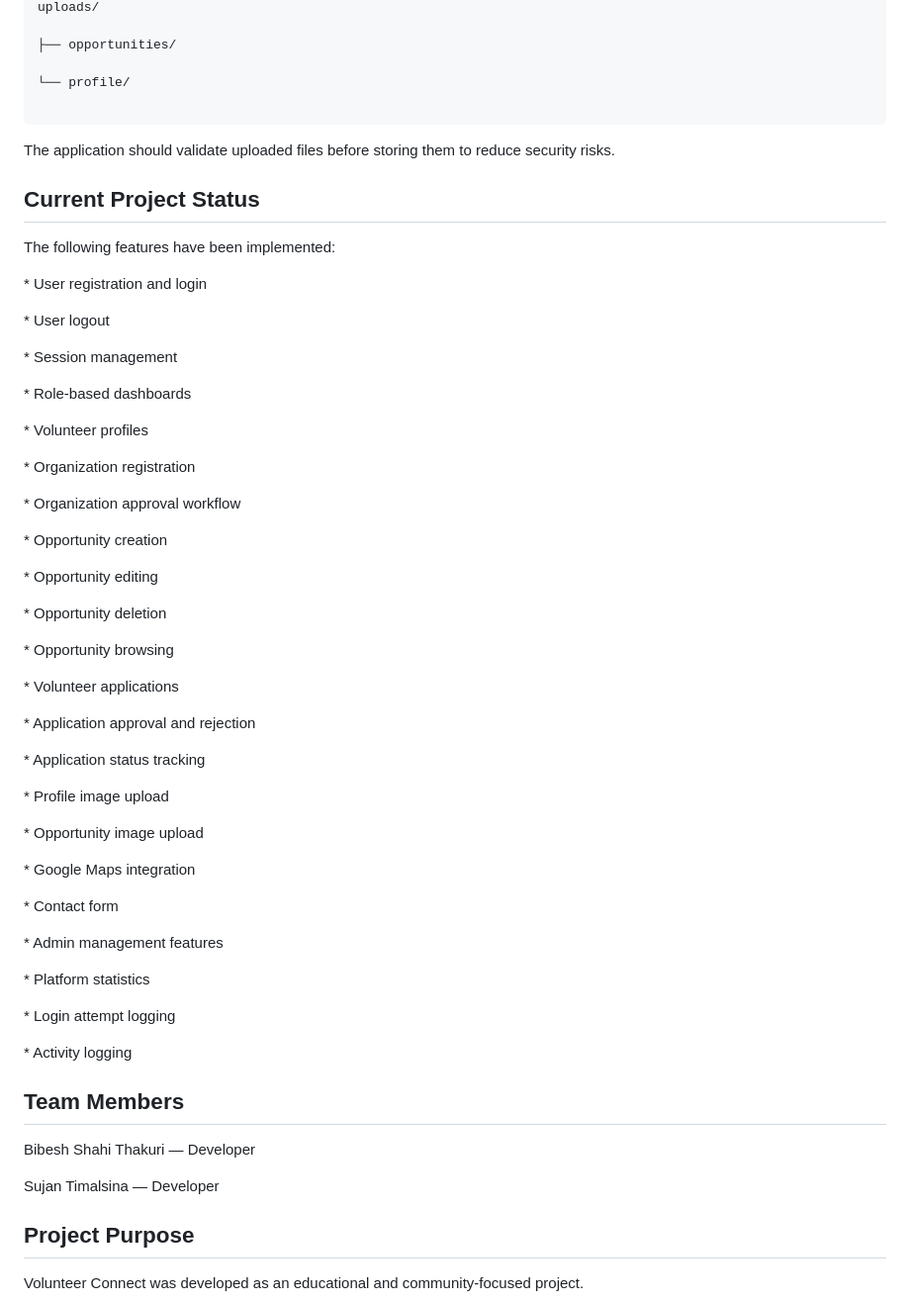
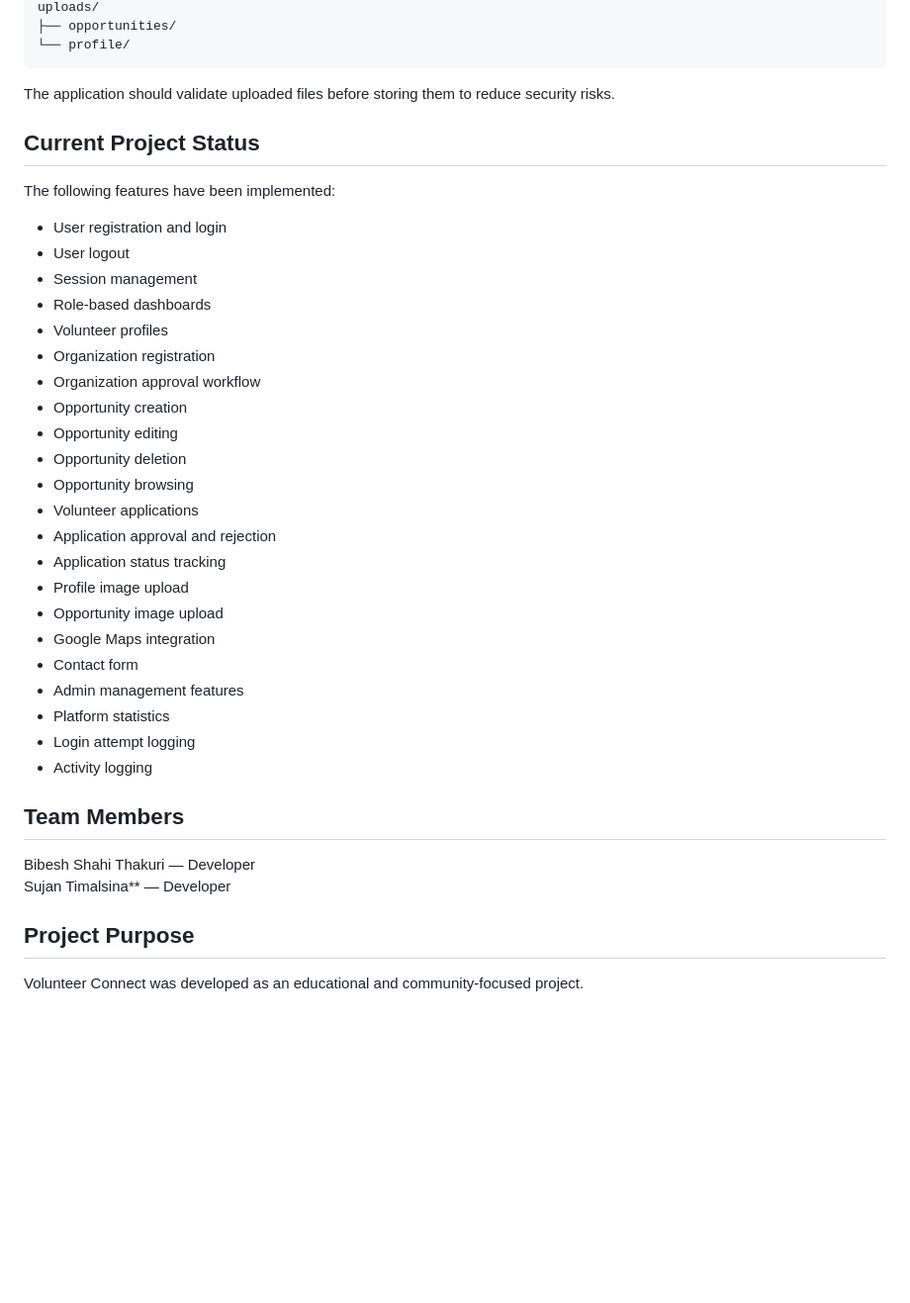
Before and after one commit to bstoficial/volunteer-connect, a Markdown page: README.md, the part around one of its changes. Shown at 99% size. GitHub-like rendering; blank space fills up the shorter version.

Commit message:
Update Volunteer Connect

````diff
--- a/README.md
+++ b/README.md
@@ -581,9 +474,6 @@ Uploaded files are stored in:
 uploads/
-
 ├── opportunities/
-
 └── profile/
-
 ```
 
 The application should validate uploaded files before storing them to reduce security risks.
@@ -592,55 +482,33 @@ The application should validate uploaded files before storing them to reduce sec
 
 The following features have been implemented:
 
-\* User registration and login
-
-\* User logout
-
-\* Session management
-
-\* Role-based dashboards
-
-\* Volunteer profiles
-
-\* Organization registration
-
-\* Organization approval workflow
-
-\* Opportunity creation
-
-\* Opportunity editing
-
-\* Opportunity deletion
-
-\* Opportunity browsing
-
-\* Volunteer applications
-
-\* Application approval and rejection
-
-\* Application status tracking
-
-\* Profile image upload
-
-\* Opportunity image upload
-
-\* Google Maps integration
-
-\* Contact form
-
-\* Admin management features
-
-\* Platform statistics
-
-\* Login attempt logging
-
-\* Activity logging
+- User registration and login
+- User logout
+- Session management
+- Role-based dashboards
+- Volunteer profiles
+- Organization registration
+- Organization approval workflow
+- Opportunity creation
+- Opportunity editing
+- Opportunity deletion
+- Opportunity browsing
+- Volunteer applications
+- Application approval and rejection
+- Application status tracking
+- Profile image upload
+- Opportunity image upload
+- Google Maps integration
+- Contact form
+- Admin management features
+- Platform statistics
+- Login attempt logging
+- Activity logging
 
 ## Team Members
 
 Bibesh Shahi Thakuri — Developer
-
-Sujan Timalsina — Developer
+Sujan Timalsina** — Developer
 
 ## Project Purpose
 
````
Also changed, not shown: other parts of README.md (+107 -214 lines).
